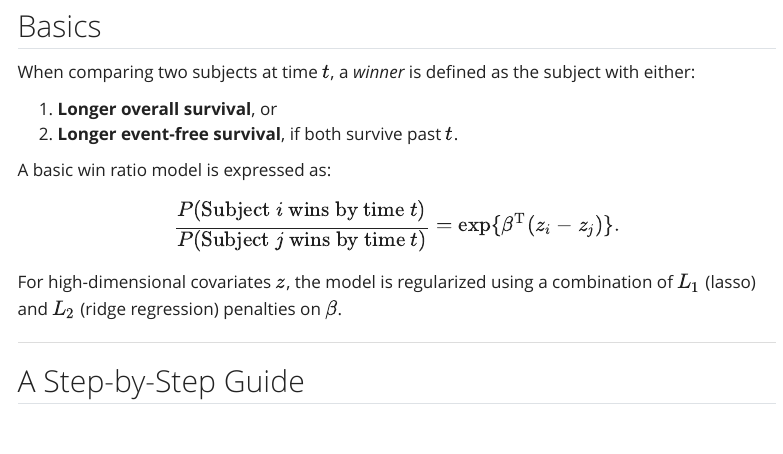
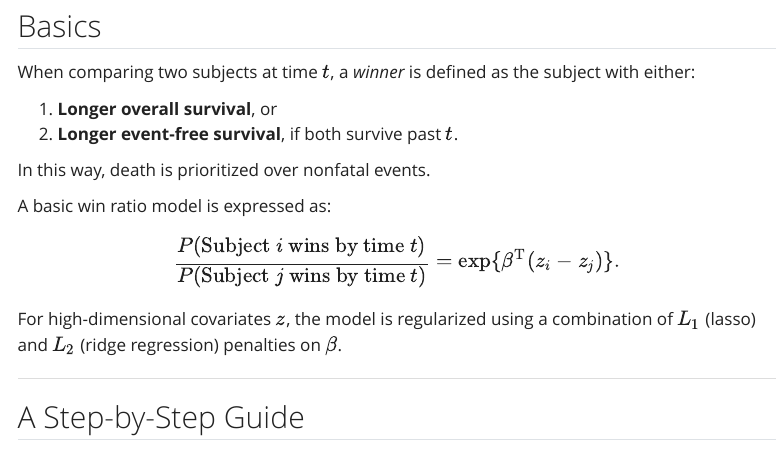
Before and after one commit to lmaowisc/wrnet, a Quarto document (index.qmd): the page in a window 1100 px wide, from 310 px down. Rendered offline with R 4.5, knitr and Pandoc in place of Quarto, with nearby package versions; menus at the side of the page are left out.

Commit message:
Intro text

```diff
--- a/index.qmd
+++ b/index.qmd
@@ -13,6 +13,9 @@ When comparing two subjects at time $t$, a *winner* is defined as the subject wi
 
 1.  **Longer overall survival**, or\
 2.  **Longer event-free survival**, if both survive past $t$.
+
+In this way, death is prioritized over nonfatal events.
+
 
 A basic win ratio model is expressed as: $$
 \frac{P(\text{Subject $i$ wins by time $t$})}{P(\text{Subject $j$ wins by time $t$})} = \exp\{\beta^{\rm T}(z_i - z_j)\}.
```
Also changed, not shown: docs/search.json, 1 other file.
